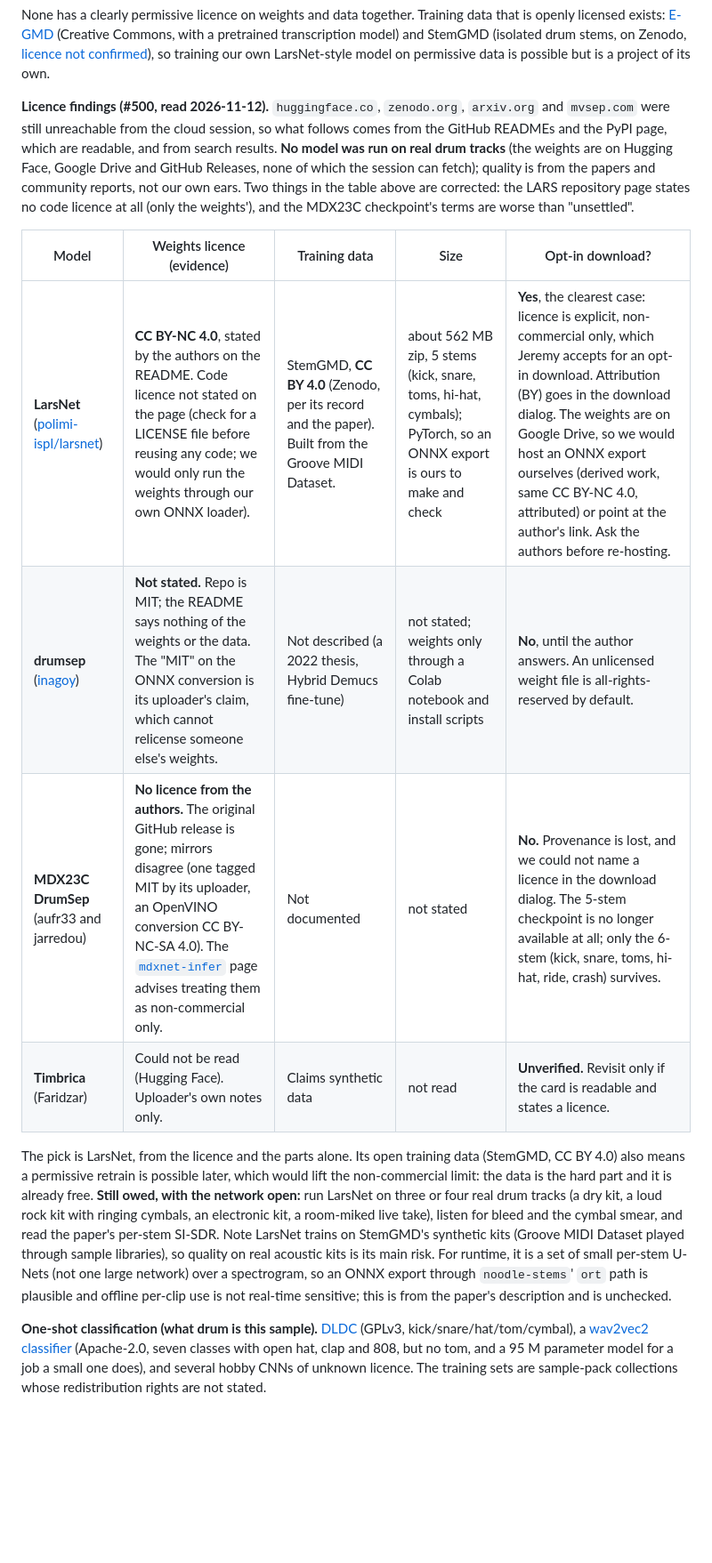
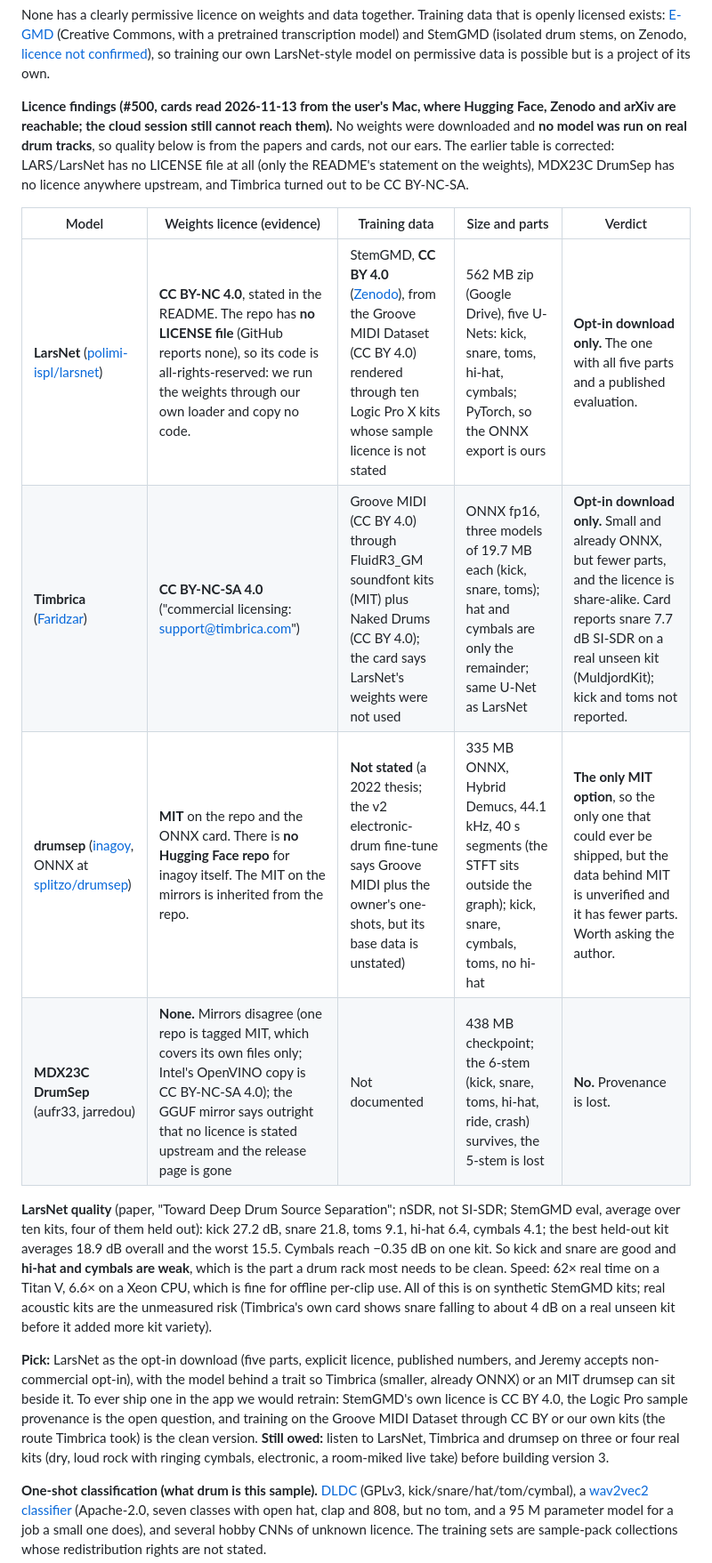
Before and after one commit to Jezza672/noodle, a Markdown page: docs/design/drum-rack-from-clip.md, the part around the change. Shown at 89% size. Drawn GitHub-style; blank space fills up the shorter version.

Commit message:
docs: drum separation licences from the real model cards (#506)
* docs: record drum separation model licence findings (#500)

Co-Authored-By: Claude Sonnet 5.5 <noreply@anthropic.com>
Claude-Session: https://claude.ai/code/session_018RK6tnYs4KxoWresP6QyGK

* docs: update drum separation licence findings from the real model cards (#500)

Co-Authored-By: Claude Sonnet 5.5 <noreply@anthropic.com>
Claude-Session: https://claude.ai/code/session_018RK6tnYs4KxoWresP6QyGK

---------

Co-authored-by: Claude <noreply@anthropic.com>

```diff
--- a/docs/design/drum-rack-from-clip.md
+++ b/docs/design/drum-rack-from-clip.md
@@ -186,35 +186,41 @@ data that is openly licensed exists: [E-GMD](https://research.google/pubs/improv
 so training our own LarsNet-style model on permissive data is possible but is a
 project of its own.
 
-**Licence findings (#500, read 2026-11-12).** `huggingface.co`, `zenodo.org`,
-`arxiv.org` and `mvsep.com` were still unreachable from the cloud session, so
-what follows comes from the GitHub READMEs and the PyPI page, which are
-readable, and from search results. **No model was run on real drum tracks**
-(the weights are on Hugging Face, Google Drive and GitHub Releases, none of
-which the session can fetch); quality is from the papers and community
-reports, not our own ears. Two things in the table above are corrected: the
-LARS repository page states no code licence at all (only the weights'), and
-the MDX23C checkpoint's terms are worse than "unsettled".
+**Licence findings (#500, cards read 2026-11-13 from the user's Mac, where
+Hugging Face, Zenodo and arXiv are reachable; the cloud session still cannot
+reach them).** No weights were downloaded and **no model was run on real drum
+tracks**, so quality below is from the papers and cards, not our ears. The
+earlier table is corrected: LARS/LarsNet has no LICENSE file at all (only the
+README's statement on the weights), MDX23C DrumSep has no licence anywhere
+upstream, and Timbrica turned out to be CC BY-NC-SA.
 
-| Model | Weights licence (evidence) | Training data | Size | Opt-in download? |
+| Model | Weights licence (evidence) | Training data | Size and parts | Verdict |
 |---|---|---|---|---|
-| **LarsNet** ([polimi-ispl/larsnet](https://github.com/polimi-ispl/larsnet)) | **CC BY-NC 4.0**, stated by the authors on the README. Code licence not stated on the page (check for a LICENSE file before reusing any code; we would only run the weights through our own ONNX loader). | StemGMD, **CC BY 4.0** (Zenodo, per its record and the paper). Built from the Groove MIDI Dataset. | about 562 MB zip, 5 stems (kick, snare, toms, hi-hat, cymbals); PyTorch, so an ONNX export is ours to make and check | **Yes**, the clearest case: licence is explicit, non-commercial only, which Jeremy accepts for an opt-in download. Attribution (BY) goes in the download dialog. The weights are on Google Drive, so we would host an ONNX export ourselves (derived work, same CC BY-NC 4.0, attributed) or point at the author's link. Ask the authors before re-hosting. |
-| **drumsep** ([inagoy](https://github.com/inagoy/drumsep)) | **Not stated.** Repo is MIT; the README says nothing of the weights or the data. The "MIT" on the ONNX conversion is its uploader's claim, which cannot relicense someone else's weights. | Not described (a 2022 thesis, Hybrid Demucs fine-tune) | not stated; weights only through a Colab notebook and install scripts | **No**, until the author answers. An unlicensed weight file is all-rights-reserved by default. |
-| **MDX23C DrumSep** (aufr33 and jarredou) | **No licence from the authors.** The original GitHub release is gone; mirrors disagree (one tagged MIT by its uploader, an OpenVINO conversion CC BY-NC-SA 4.0). The [`mdxnet-infer`](https://pypi.org/project/mdxnet-infer/) page advises treating them as non-commercial only. | Not documented | not stated | **No.** Provenance is lost, and we could not name a licence in the download dialog. The 5-stem checkpoint is no longer available at all; only the 6-stem (kick, snare, toms, hi-hat, ride, crash) survives. |
-| **Timbrica** (Faridzar) | Could not be read (Hugging Face). Uploader's own notes only. | Claims synthetic data | not read | **Unverified.** Revisit only if the card is readable and states a licence. |
+| **LarsNet** ([polimi-ispl/larsnet](https://github.com/polimi-ispl/larsnet)) | **CC BY-NC 4.0**, stated in the README. The repo has **no LICENSE file** (GitHub reports none), so its code is all-rights-reserved: we run the weights through our own loader and copy no code. | StemGMD, **CC BY 4.0** ([Zenodo](https://zenodo.org/records/7860223)), from the Groove MIDI Dataset (CC BY 4.0) rendered through ten Logic Pro X kits whose sample licence is not stated | 562 MB zip (Google Drive), five U-Nets: kick, snare, toms, hi-hat, cymbals; PyTorch, so the ONNX export is ours | **Opt-in download only.** The one with all five parts and a published evaluation. |
+| **Timbrica** ([Faridzar](https://huggingface.co/Faridzar/timbrica-drum-separator)) | **CC BY-NC-SA 4.0** ("commercial licensing: support@timbrica.com") | Groove MIDI (CC BY 4.0) through FluidR3_GM soundfont kits (MIT) plus Naked Drums (CC BY 4.0); the card says LarsNet's weights were not used | ONNX fp16, three models of 19.7 MB each (kick, snare, toms); hat and cymbals are only the remainder; same U-Net as LarsNet | **Opt-in download only.** Small and already ONNX, but fewer parts, and the licence is share-alike. Card reports snare 7.7 dB SI-SDR on a real unseen kit (MuldjordKit); kick and toms not reported. |
+| **drumsep** ([inagoy](https://github.com/inagoy/drumsep), ONNX at [splitzo/drumsep](https://huggingface.co/splitzo/drumsep)) | **MIT** on the repo and the ONNX card. There is **no Hugging Face repo** for inagoy itself. The MIT on the mirrors is inherited from the repo. | **Not stated** (a 2022 thesis; the v2 electronic-drum fine-tune says Groove MIDI plus the owner's one-shots, but its base data is unstated) | 335 MB ONNX, Hybrid Demucs, 44.1 kHz, 40 s segments (the STFT sits outside the graph); kick, snare, cymbals, toms, no hi-hat | **The only MIT option**, so the only one that could ever be shipped, but the data behind MIT is unverified and it has fewer parts. Worth asking the author. |
+| **MDX23C DrumSep** (aufr33, jarredou) | **None.** Mirrors disagree (one repo is tagged MIT, which covers its own files only; Intel's OpenVINO copy is CC BY-NC-SA 4.0); the GGUF mirror says outright that no licence is stated upstream and the release page is gone | Not documented | 438 MB checkpoint; the 6-stem (kick, snare, toms, hi-hat, ride, crash) survives, the 5-stem is lost | **No.** Provenance is lost. |
 
-The pick is LarsNet, from the licence and the parts alone. Its open training
-data (StemGMD, CC BY 4.0) also means a permissive retrain is possible later,
-which would lift the non-commercial limit: the data is the hard part and it
-is already free. **Still owed, with the network open:** run LarsNet on three or
-four real drum tracks (a dry kit, a loud rock kit with ringing cymbals, an
-electronic kit, a room-miked live take), listen for bleed and the cymbal
-smear, and read the paper's per-stem SI-SDR. Note LarsNet trains on
-StemGMD's synthetic kits (Groove MIDI Dataset played through sample libraries), so
-quality on real acoustic kits is its main risk. For runtime, it is a set of
-small per-stem U-Nets (not one large network) over a spectrogram, so an ONNX export through
-`noodle-stems`' `ort` path is plausible and offline per-clip use is not
-real-time sensitive; this is from the paper's description and is unchecked.
+**LarsNet quality** (paper, "Toward Deep Drum Source Separation"; nSDR, not
+SI-SDR; StemGMD eval, average over ten kits, four of them held out): kick
+27.2 dB, snare 21.8, toms 9.1, hi-hat 6.4, cymbals 4.1; the best held-out kit
+averages 18.9 dB overall and the worst 15.5. Cymbals reach −0.35 dB on one kit.
+So kick and snare are good and **hi-hat and cymbals are weak**, which is the
+part a drum rack most needs to be clean. Speed: 62× real time on a Titan V,
+6.6× on a Xeon CPU, which is fine for offline per-clip use. All of this is on
+synthetic StemGMD kits; real acoustic kits are the unmeasured risk (Timbrica's
+own card shows snare falling to about 4 dB on a real unseen kit before it
+added more kit variety).
+
+**Pick:** LarsNet as the opt-in download (five parts, explicit licence,
+published numbers, and Jeremy accepts non-commercial opt-in), with the model
+behind a trait so Timbrica (smaller, already ONNX) or an MIT drumsep can sit
+beside it. To ever ship one in the app we would retrain: StemGMD's own licence
+is CC BY 4.0, the Logic Pro sample provenance is the open question, and
+training on the Groove MIDI Dataset through CC BY or our own kits (the route
+Timbrica took) is the clean version. **Still owed:** listen to LarsNet,
+Timbrica and drumsep on three or four real kits (dry, loud rock with ringing
+cymbals, electronic, a room-miked live take) before building version 3.
 
 **One-shot classification (what drum is this sample).**
 [DLDC](https://github.com/alecames/DLDC) (GPLv3, kick/snare/hat/tom/cymbal),
```
